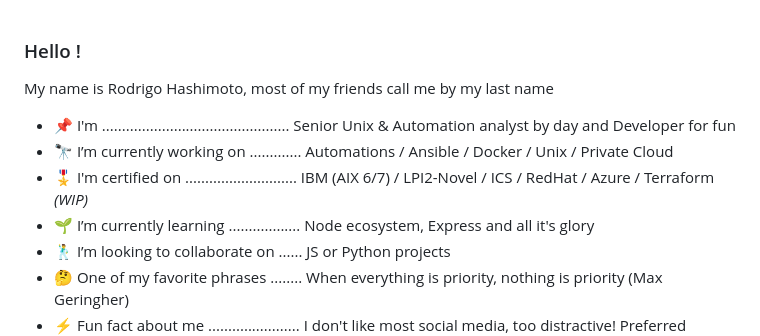
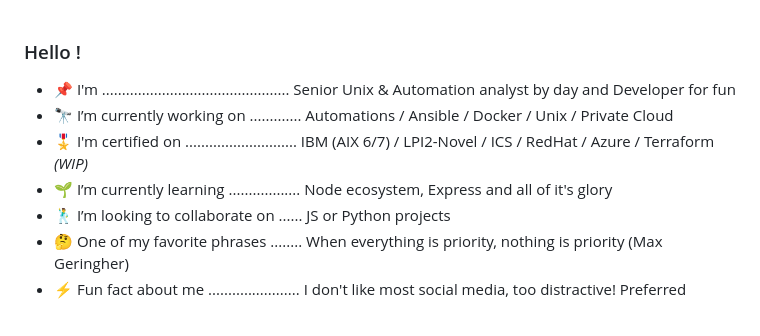
Before and after one commit to rodhash/rodhash, a Markdown page: README.md, the part around the change. Rendered like a GitHub page.

```diff
--- a/README.md
+++ b/README.md
@@ -1,12 +1,10 @@
 ### Hello !
-
-My name is Rodrigo Hashimoto, most of my friends call me by my last name
 
 
 - 📌 I'm ............................................... Senior Unix & Automation analyst by day and Developer for fun
 - 🔭 I’m currently working on ............. Automations / Ansible / Docker / Unix / Private Cloud
 - 🎖️ I'm certified on ............................ IBM (AIX 6/7) / LPI2-Novel / ICS / RedHat / Azure / Terraform *(WIP)*
-- 🌱 I’m currently learning .................. Node ecosystem, Express and all it's glory
+- 🌱 I’m currently learning .................. Node ecosystem, Express and all of it's glory
 - 🕺 I’m looking to collaborate on ...... JS or Python projects
 - 🤔 One of my favorite phrases ........ When everything is priority, nothing is priority (Max Geringher)
 - ⚡ Fun fact about me ....................... I don't like most social media, too distractive! Preferred contact: email/cel/linkedin
```
